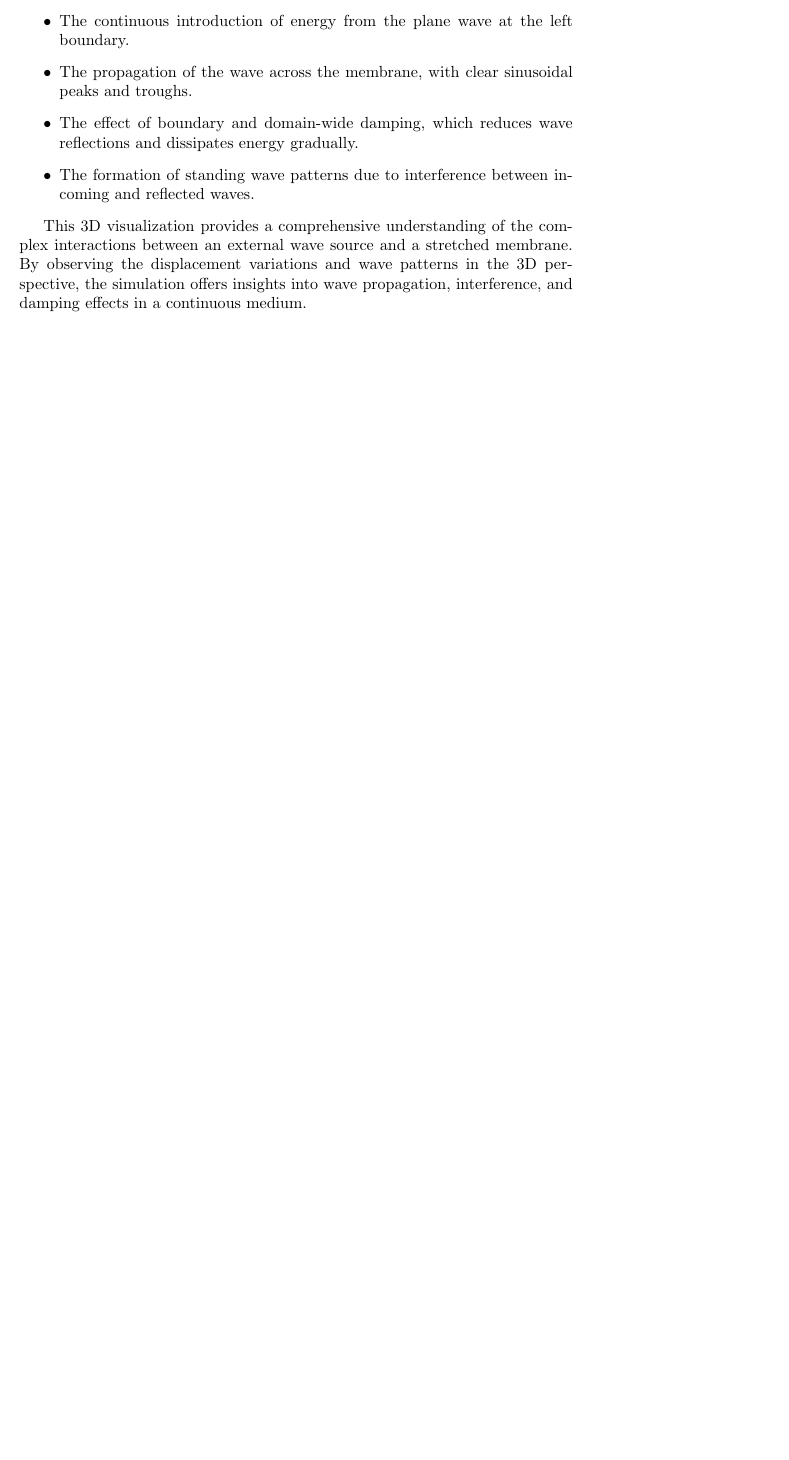
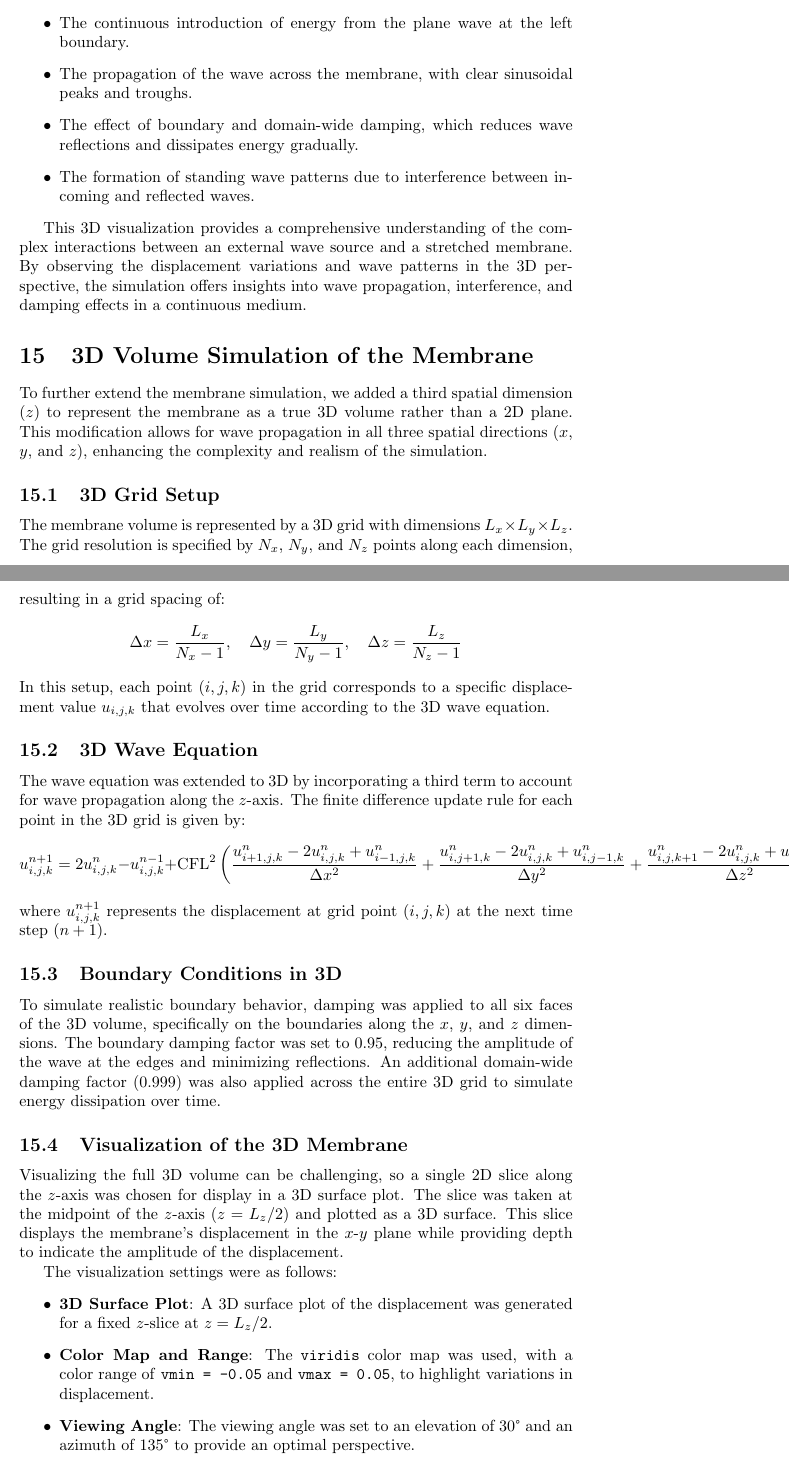
Before and after one commit to Leigh-Herman/Box_Membrane_Plane_Wave, a LaTeX document (documentation.tex): part of page 12 of 12 before the commit and two parts of pages 12 and 13 of 14 after it, the two joined at a grey line, cut so that both start at the same text, the shorter picture padded with empty space. Compiled offline with pdfLaTeX.

Commit message:
Updated documentation for 3D surface simulation - was not finished processing to push to GitHub before weekend

```diff
--- a/documentation.tex
+++ b/documentation.tex
@@ -328,3 +328,33 @@ In summary, the 3D simulation illustrates the following key aspects of the membr
 
 This 3D visualization provides a comprehensive understanding of the complex interactions between an external wave source and a stretched membrane. By observing the displacement variations and wave patterns in the 3D perspective, the simulation offers insights into wave propagation, interference, and damping effects in a continuous medium.
 
+\section{3D Volume Simulation of the Membrane}
+
+To further extend the membrane simulation, we added a third spatial dimension ($z$) to represent the membrane as a true 3D volume rather than a 2D plane. This modification allows for wave propagation in all three spatial directions ($x$, $y$, and $z$), enhancing the complexity and realism of the simulation.
+
+\subsection{3D Grid Setup}
+The membrane volume is represented by a 3D grid with dimensions $L_x \times L_y \times L_z$. The grid resolution is specified by $N_x$, $N_y$, and $N_z$ points along each dimension, resulting in a grid spacing of:
+\[
+\Delta x = \frac{L_x}{N_x - 1}, \quad \Delta y = \frac{L_y}{N_y - 1}, \quad \Delta z = \frac{L_z}{N_z - 1}
+\]
+In this setup, each point $(i, j, k)$ in the grid corresponds to a specific displacement value $u_{i, j, k}$ that evolves over time according to the 3D wave equation.
+
+\subsection{3D Wave Equation}
+The wave equation was extended to 3D by incorporating a third term to account for wave propagation along the $z$-axis. The finite difference update rule for each point in the 3D grid is given by:
+\[
+u_{i, j, k}^{n+1} = 2 u_{i, j, k}^n - u_{i, j, k}^{n-1} + \text{CFL}^2 \left( \frac{u_{i+1, j, k}^n - 2 u_{i, j, k}^n + u_{i-1, j, k}^n}{\Delta x^2} + \frac{u_{i, j+1, k}^n - 2 u_{i, j, k}^n + u_{i, j-1, k}^n}{\Delta y^2} + \frac{u_{i, j, k+1}^n - 2 u_{i, j, k}^n + u_{i, j, k-1}^n}{\Delta z^2} \right)
+\]
+where $u_{i, j, k}^{n+1}$ represents the displacement at grid point $(i, j, k)$ at the next time step $(n+1)$.
+
+\subsection{Boundary Conditions in 3D}
+To simulate realistic boundary behavior, damping was applied to all six faces of the 3D volume, specifically on the boundaries along the $x$, $y$, and $z$ dimensions. The boundary damping factor was set to 0.95, reducing the amplitude of the wave at the edges and minimizing reflections. An additional domain-wide damping factor (0.999) was also applied across the entire 3D grid to simulate energy dissipation over time.
+
+\subsection{Visualization of the 3D Membrane}
+Visualizing the full 3D volume can be challenging, so a single 2D slice along the $z$-axis was chosen for display in a 3D surface plot. The slice was taken at the midpoint of the $z$-axis ($z = L_z / 2$) and plotted as a 3D surface. This slice displays the membrane's displacement in the $x$-$y$ plane while providing depth to indicate the amplitude of the displacement.
+
+The visualization settings were as follows:
+\begin{itemize}
+    \item \textbf{3D Surface Plot}: A 3D surface plot of the displacement was generated for a fixed $z$-slice at $z = L_z / 2$.
+    \item \textbf{Color Map and Range}: The \texttt{viridis} color map was used, with a color range of \texttt{vmin = -0.05} and \texttt{vmax = 0.05}, to highlight variations in displacement.
+    \item \textbf{Viewing Angle}: The viewing angle was set to an elevation of 30° and an azimuth of 135° to provide an optimal perspective.
+\end{itemize}
```
Also changed, not shown: documentation.tex (18 more changed lines), 1 other file.
